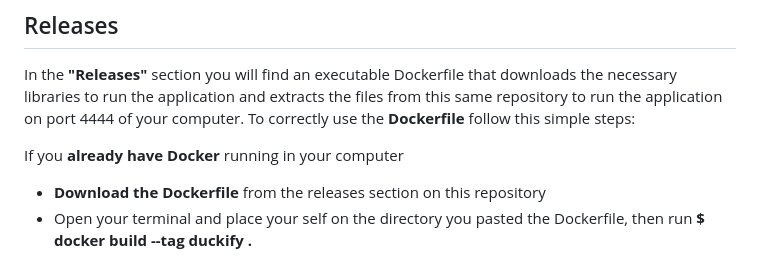
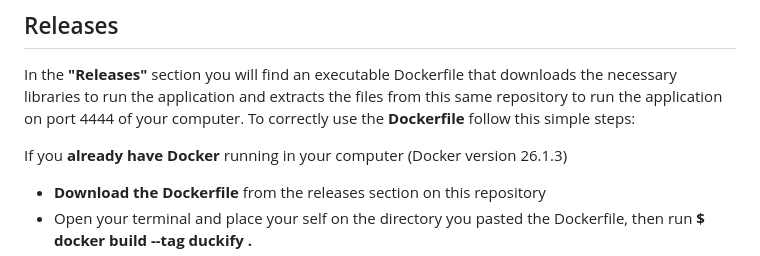
Before and after one commit to ioSoyPato/Duckify, a Markdown page: README.md, the part around the change. Drawn GitHub-style.

```diff
--- a/README.md
+++ b/README.md
@@ -35,7 +35,7 @@ __Fast and Reliable Backend ⚡:__
 ## Releases
 In the __"Releases"__ section you will find an executable Dockerfile that downloads the necessary libraries to run the application and extracts the files from this same repository to run the application on port 4444 of your computer. To correctly use the __Dockerfile__ follow this simple steps:
 
-If you __already have Docker__ running in your computer
+If you __already have Docker__ running in your computer (Docker version 26.1.3)
 - __Download the Dockerfile__ from the releases section on this repository
 - Open your terminal and place your self on the directory you pasted the Dockerfile, then run __$ docker build --tag duckify .__
 - Once the image is created execute the container with the next command __$ docker run -it duckify__
```
